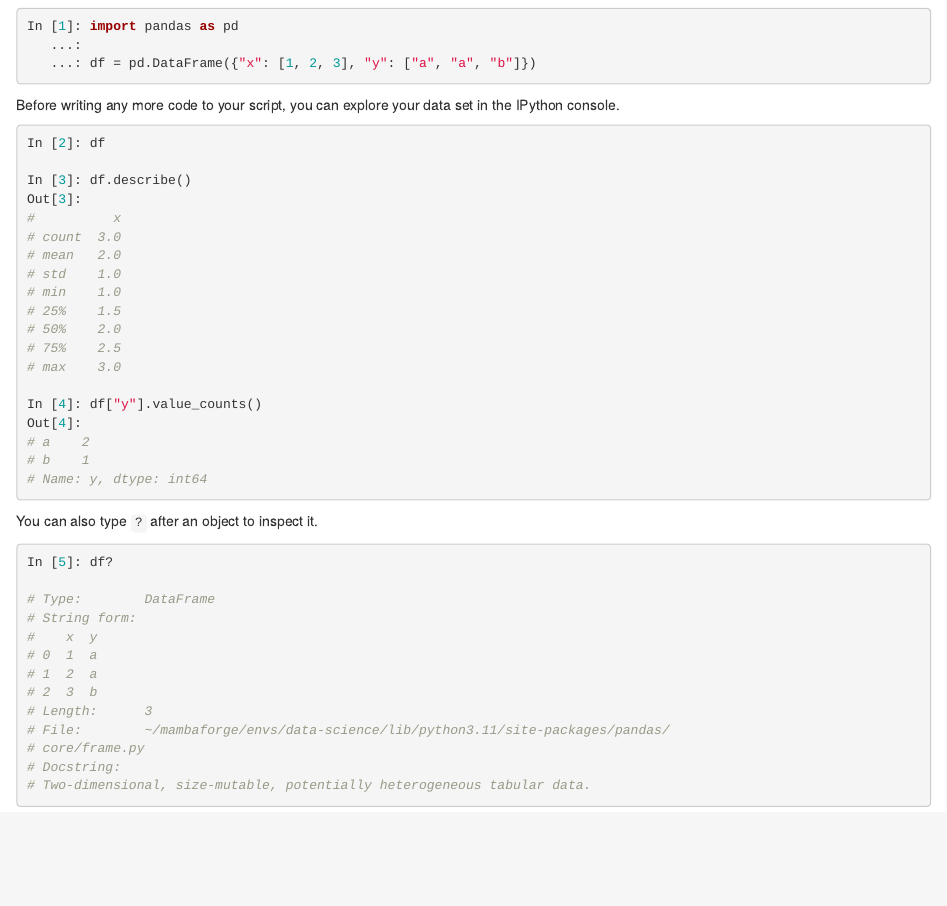
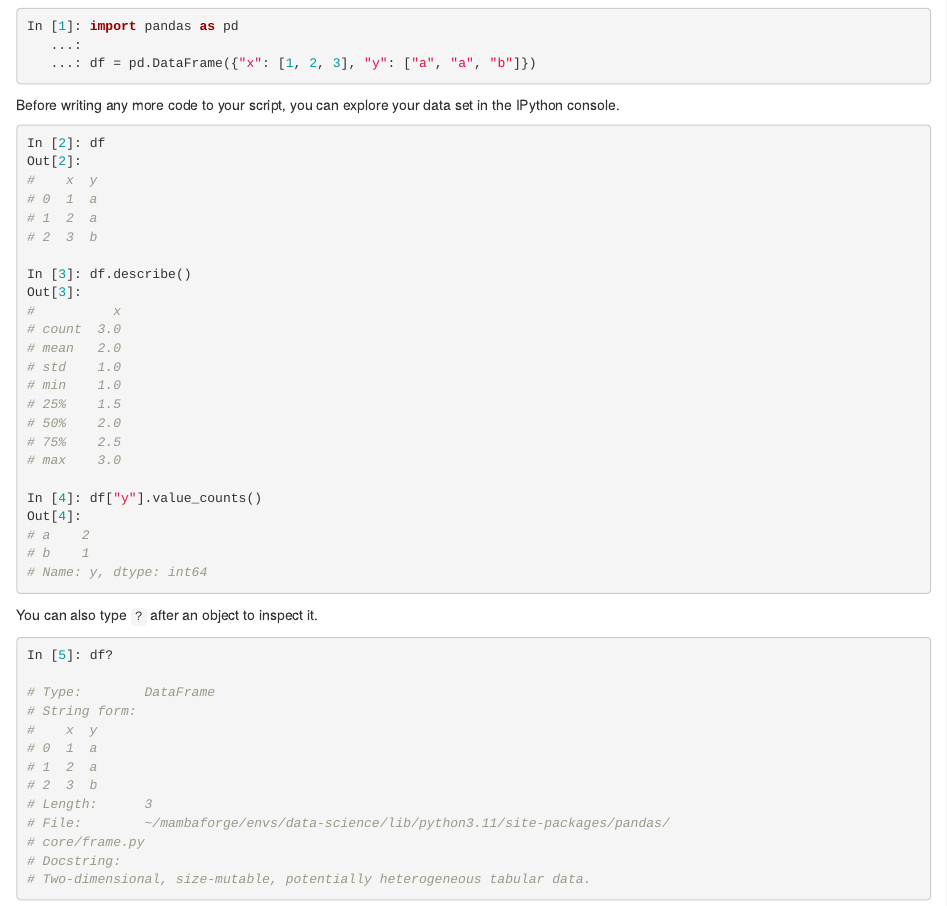
Before and after one commit to gabriel-msilva/melloc, an R Markdown document (content/post/2023-03-12-vscode-ipython-setup/index.Rmd): the page in a window 1100 px wide, from 990 px down. Rendered offline with R 4.5, knitr and Pandoc, with nearby package versions.

Commit message:
FIX: Add missing example output

````diff
--- a/content/post/2023-03-12-vscode-ipython-setup/index.Rmd
+++ b/content/post/2023-03-12-vscode-ipython-setup/index.Rmd
@@ -89,6 +89,11 @@ Before writing any more code to your script, you can explore your data set in th
 
 ```python
 In [2]: df
+Out[2]:
+#    x  y
+# 0  1  a
+# 1  2  a
+# 2  3  b
 
 In [3]: df.describe()
 Out[3]:
````
